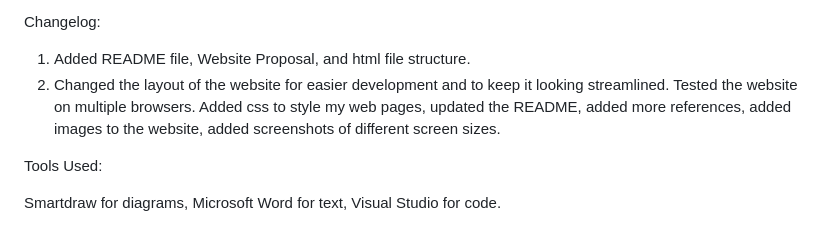
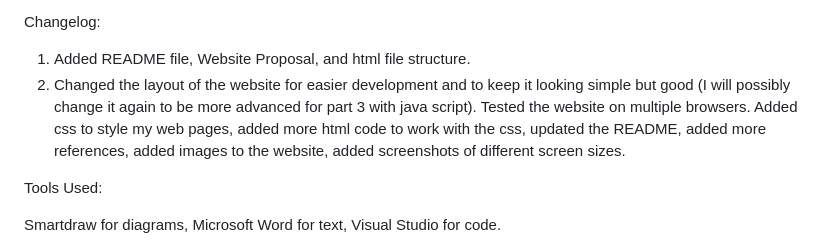
Before and after one commit to RyanSolo125/ST10480375_WEDE5020_POE, a Markdown page: README.md, the part around the change. GitHub-like rendering.

Commit message:
Update changelog

```diff
--- a/README.md
+++ b/README.md
@@ -33,7 +33,7 @@ Added more to my html code and used css for better styling.
 Changelog:
 
 1) Added README file, Website Proposal, and html file structure.
-2) Changed the layout of the website for easier development and to keep it looking streamlined. Tested the website on multiple browsers. Added css to style my web pages, updated the README, added more references, added images to the website, added screenshots of different screen sizes.
+2) Changed the layout of the website for easier development and to keep it looking simple but good (I will possibly change it again to be more advanced for part 3 with java script). Tested the website on multiple browsers. Added css to style my web pages, added more html code to work with the css, updated the README, added more references, added images to the website, added screenshots of different screen sizes.
 
 Tools Used:
 
```
